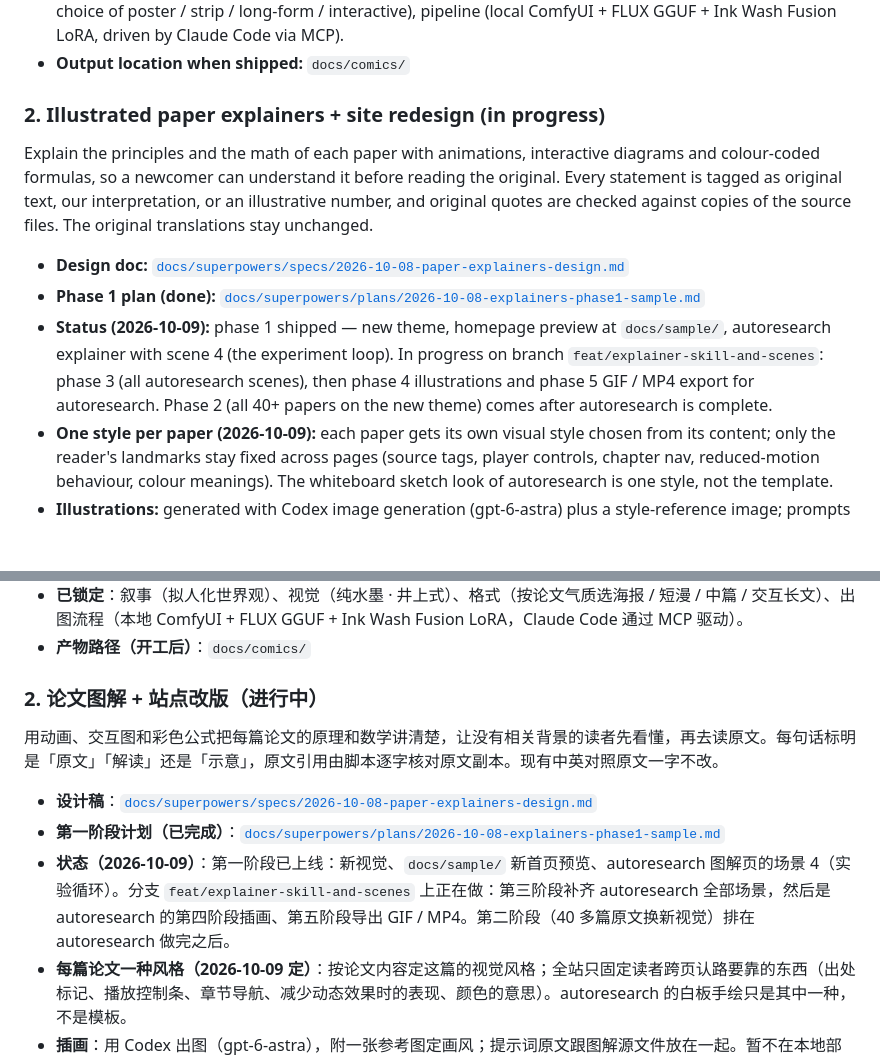
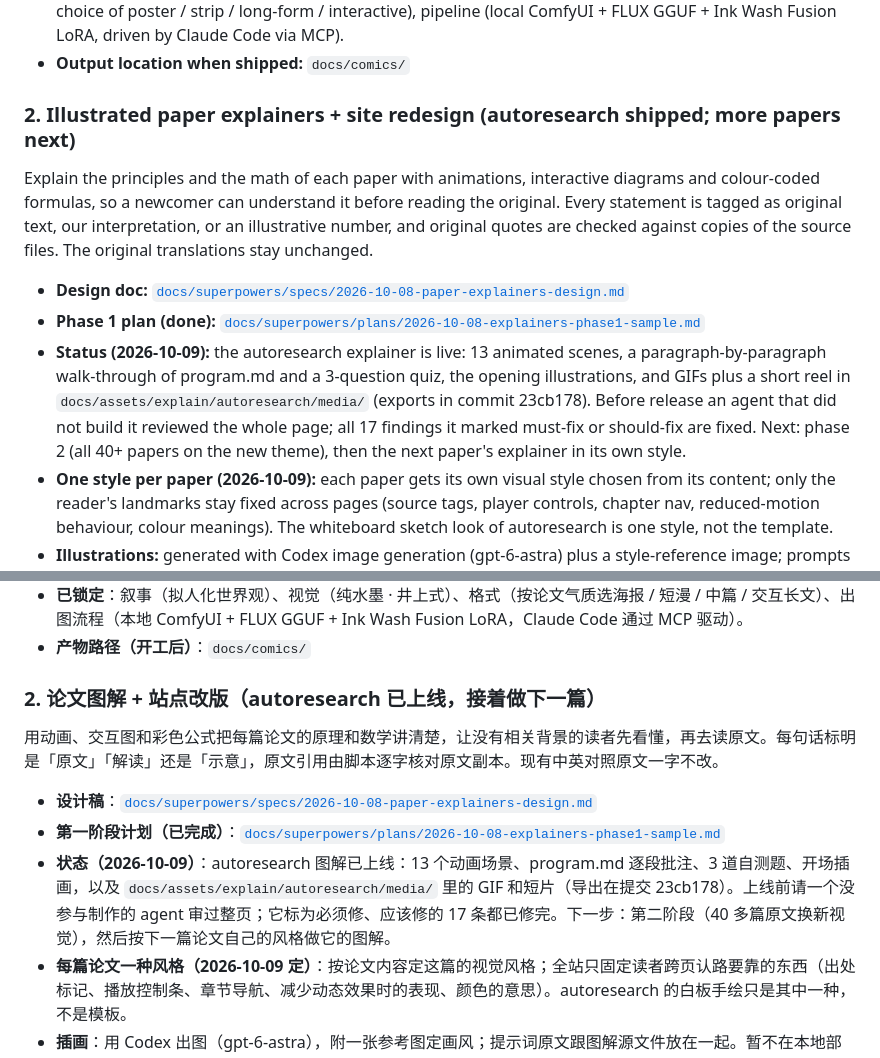
Before and after one commit to TbusOS/ai-doc, a Markdown page: ROADMAP.md, 2 parts joined by grey strips. GitHub-like rendering; blank space fills up the shorter version.

Commit message:
docs(roadmap): the autoresearch explainer is live; next steps
Item 2 (EN and 中文): what shipped (13 scenes, program.md walk-through, quiz, illustrations, GIFs and reel in 23cb178), that all 17 must-fix / should-fix review findings are fixed, and what comes next: phase 2 (the 40+ papers on the new theme), then the next paper's explainer in its own style.

```diff
--- a/ROADMAP.md
+++ b/ROADMAP.md
@@ -25,13 +25,13 @@ Turn 40+ papers in this repo into a series of comics in pure Chinese ink-wash st
 - **What's locked:** narrative (anthropomorphized), style (pure ink-wash Inoue-style), format (per-paper choice of poster / strip / long-form / interactive), pipeline (local ComfyUI + FLUX GGUF + Ink Wash Fusion LoRA, driven by Claude Code via MCP).
 - **Output location when shipped:** `docs/comics/`
 
-### 2. Illustrated paper explainers + site redesign (in progress)
+### 2. Illustrated paper explainers + site redesign (autoresearch shipped; more papers next)
 
 Explain the principles and the math of each paper with animations, interactive diagrams and colour-coded formulas, so a newcomer can understand it before reading the original. Every statement is tagged as original text, our interpretation, or an illustrative number, and original quotes are checked against copies of the source files. The original translations stay unchanged.
 
 - **Design doc:** [`docs/superpowers/specs/2026-10-08-paper-explainers-design.md`](docs/superpowers/specs/2026-10-08-paper-explainers-design.md)
 - **Phase 1 plan (done):** [`docs/superpowers/plans/2026-10-08-explainers-phase1-sample.md`](docs/superpowers/plans/2026-10-08-explainers-phase1-sample.md)
-- **Status (2026-10-09):** phase 1 shipped — new theme, homepage preview at `docs/sample/`, autoresearch explainer with scene 4 (the experiment loop). In progress on branch `feat/explainer-skill-and-scenes`: phase 3 (all autoresearch scenes), then phase 4 illustrations and phase 5 GIF / MP4 export for autoresearch. Phase 2 (all 40+ papers on the new theme) comes after autoresearch is complete.
+- **Status (2026-10-09):** the autoresearch explainer is live: 13 animated scenes, a paragraph-by-paragraph walk-through of program.md and a 3-question quiz, the opening illustrations, and GIFs plus a short reel in `docs/assets/explain/autoresearch/media/` (exports in commit 23cb178). Before release an agent that did not build it reviewed the whole page; all 17 findings it marked must-fix or should-fix are fixed. Next: phase 2 (all 40+ papers on the new theme), then the next paper's explainer in its own style.
 - **One style per paper (2026-10-09):** each paper gets its own visual style chosen from its content; only the reader's landmarks stay fixed across pages (source tags, player controls, chapter nav, reduced-motion behaviour, colour meanings). The whiteboard sketch look of autoresearch is one style, not the template.
 - **Illustrations:** generated with Codex image generation (gpt-6-astra) plus a style-reference image; prompts are stored next to the explainer source. No local open-model setup for now.
 - **Relation to the comic series:** comics tell a story; explainers explain the mechanism.
@@ -53,13 +53,13 @@ Explain the principles and the math of each paper with animations, interactive d
 - **已锁定**：叙事（拟人化世界观）、视觉（纯水墨 · 井上式）、格式（按论文气质选海报 / 短漫 / 中篇 / 交互长文）、出图流程（本地 ComfyUI + FLUX GGUF + Ink Wash Fusion LoRA，Claude Code 通过 MCP 驱动）。
 - **产物路径（开工后）**：`docs/comics/`
 
-### 2. 论文图解 + 站点改版（进行中）
+### 2. 论文图解 + 站点改版（autoresearch 已上线，接着做下一篇）
 
 用动画、交互图和彩色公式把每篇论文的原理和数学讲清楚，让没有相关背景的读者先看懂，再去读原文。每句话标明是「原文」「解读」还是「示意」，原文引用由脚本逐字核对原文副本。现有中英对照原文一字不改。
 
 - **设计稿**：[`docs/superpowers/specs/2026-10-08-paper-explainers-design.md`](docs/superpowers/specs/2026-10-08-paper-explainers-design.md)
 - **第一阶段计划（已完成）**：[`docs/superpowers/plans/2026-10-08-explainers-phase1-sample.md`](docs/superpowers/plans/2026-10-08-explainers-phase1-sample.md)
-- **状态（2026-10-09）**：第一阶段已上线：新视觉、`docs/sample/` 新首页预览、autoresearch 图解页的场景 4（实验循环）。分支 `feat/explainer-skill-and-scenes` 上正在做：第三阶段补齐 autoresearch 全部场景，然后是 autoresearch 的第四阶段插画、第五阶段导出 GIF / MP4。第二阶段（40 多篇原文换新视觉）排在 autoresearch 做完之后。
+- **状态（2026-10-09）**：autoresearch 图解已上线：13 个动画场景、program.md 逐段批注、3 道自测题、开场插画，以及 `docs/assets/explain/autoresearch/media/` 里的 GIF 和短片（导出在提交 23cb178）。上线前请一个没参与制作的 agent 审过整页；它标为必须修、应该修的 17 条都已修完。下一步：第二阶段（40 多篇原文换新视觉），然后按下一篇论文自己的风格做它的图解。
 - **每篇论文一种风格（2026-10-09 定）**：按论文内容定这篇的视觉风格；全站只固定读者跨页认路要靠的东西（出处标记、播放控制条、章节导航、减少动态效果时的表现、颜色的意思）。autoresearch 的白板手绘只是其中一种，不是模板。
 - **插画**：用 Codex 出图（gpt-6-astra），附一张参考图定画风；提示词原文跟图解源文件放在一起。暂不在本地部署开源模型。
 - **跟漫画系列的关系**：漫画是讲故事，图解是讲原理。
```
